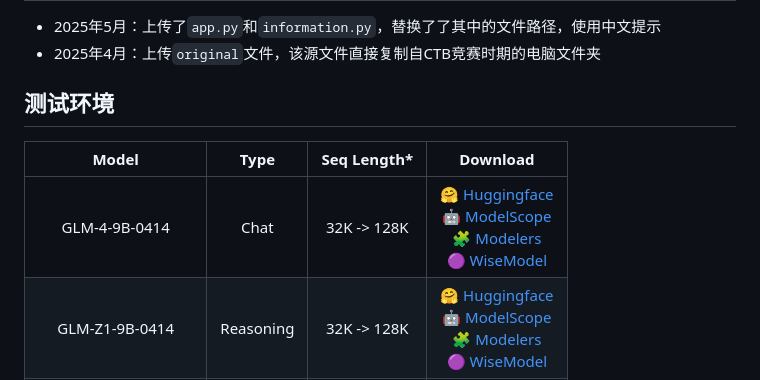
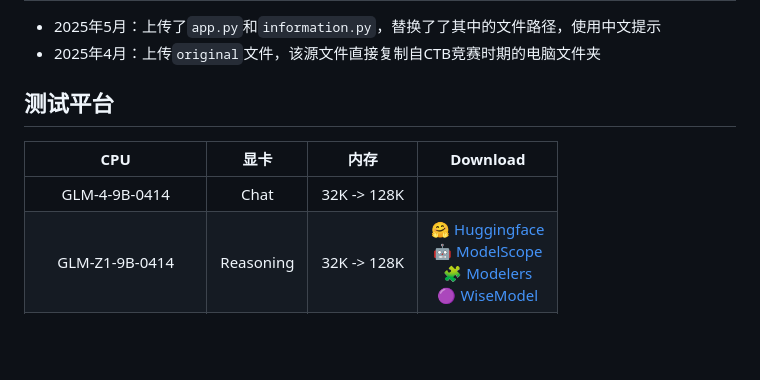
Before and after one commit to dengruihan/Automatic-Detection-system-based-on-GLM-Edge-v-2b, a Markdown page: README.md, the part around the change. GitHub-like rendering; blank space fills up the shorter version.

````diff
--- a/README.md
+++ b/README.md
@@ -23,10 +23,10 @@ Built with GLM-Edge
 - 2025年5月：上传了```app.py```和```information.py```，替换了了其中的文件路径，使用中文提示
 - 2025年4月：上传```original```文件，该源文件直接复制自CTB竞赛时期的电脑文件夹
 
-## 测试环境
-|           Model            |   Type    | Seq Length* |                                                                                                                                                              Download                                                                                                                                                              |
+## 测试平台
+|           CPU            |    显卡    | 内存 |     Download      |
 |:--------------------------:|:---------:|:-----------:|:----------------------------------------------------------------------------------------------------------------------------------------------------------------------------------------------------------------------------------------------------------------------------------------------------------------------------------:|
-|       GLM-4-9B-0414        |   Chat    | 32K -> 128K |                           [🤗 Huggingface](https://huggingface.co/THUDM/GLM-4-9B-0414)<br> [🤖 ModelScope](https://modelscope.cn/models/ZhipuAI/GLM-4-9B-0414)<br> [🧩 Modelers](https://modelers.cn/models/zhipuai/GLM-4-9B-0414)<br> [🟣 WiseModel](https://wisemodel.cn/models/ZhipuAI/GLM-4-9B-0414)                           |
+|       GLM-4-9B-0414        |   Chat    | 32K -> 128K |       |
 |       GLM-Z1-9B-0414       | Reasoning | 32K -> 128K |                        [🤗 Huggingface](https://huggingface.co/THUDM/GLM-4-Z1-9B-0414)<br> [🤖 ModelScope](https://modelscope.cn/models/ZhipuAI/GLM-Z1-9B-0414)<br> [🧩 Modelers](https://modelers.cn/models/zhipuai/GLM-Z1-9B-0414)<br> [🟣 WiseModel](https://wisemodel.cn/models/ZhipuAI/GLM-Z1-9B-0414)                        |
 |    GLM-4-32B-Base-0414     |   Base    | 32K -> 128K |               [🤗 Huggingface](https://huggingface.co/THUDM/GLM-4-32B-Base-0414)<br> [🤖 ModelScope](https://modelscope.cn/models/ZhipuAI/GLM-4-32B-Base-0414)<br> [🧩 Modelers](https://modelers.cn/models/zhipuai/GLM-4-32B-Base-0414)<br> [🟣 WiseModel](https://wisemodel.cn/models/ZhipuAI/GLM-4-32B-Base-0414)               |
 |       GLM-4-32B-0414       |   Chat    | 32K -> 128K |                      [🤗 Huggingface](https://huggingface.co/THUDM/GLM-4-32B-0414)<br> [🤖 ModelScope](https://modelscope.cn/models/ZhipuAI/GLM-4-32B-0414)<br> [🧩 Modelers](https://modelers.cn/models/zhipuai/GLM-4-32B-0414)<br> [🟣 WiseModel](https://wisemodel.cn/models/ZhipuAI/GLM-4-32B-Base-0414)                       |
````
